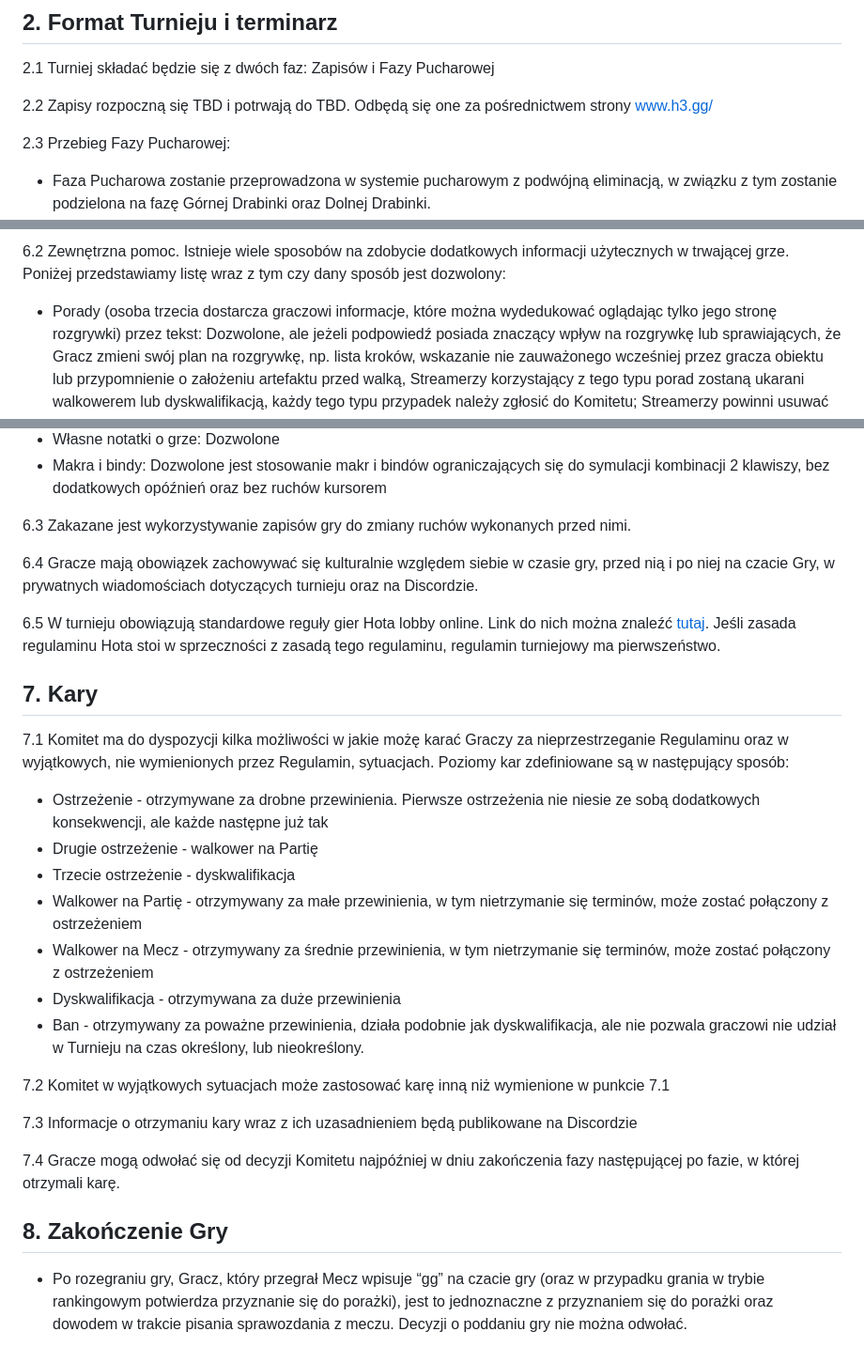
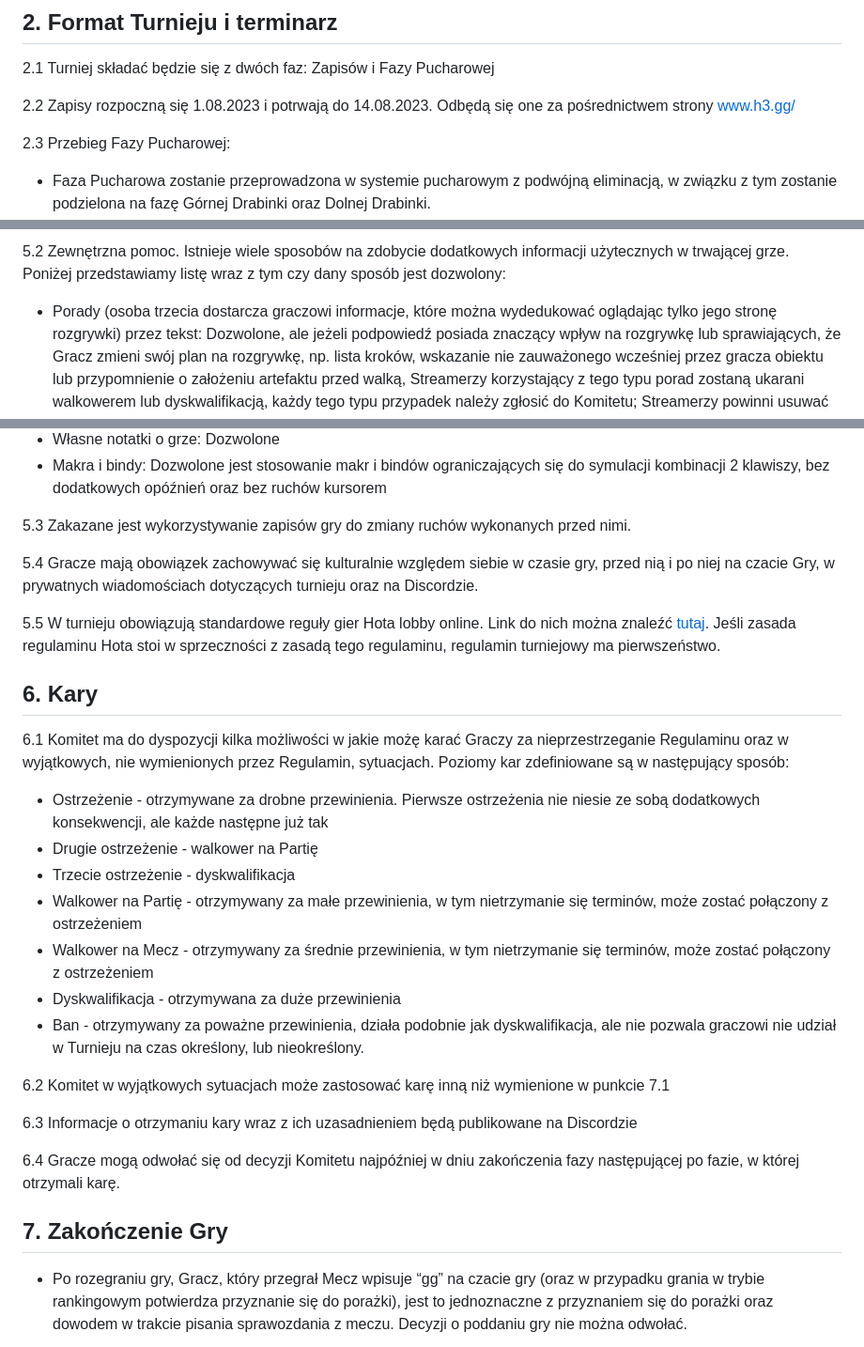
Before and after one commit to KubarytTournaments/XL-plus-U, a Markdown page: Regulamin/Regulamin_turnieju_XL+U.md, 3 parts joined by grey strips. Shown: that part at 94% size. Drawn GitHub-style.

```diff
--- a/Regulamin/Regulamin_turnieju_XL+U.md
+++ b/Regulamin/Regulamin_turnieju_XL+U.md
@@ -44,7 +44,7 @@ TBD
 
 2.1 Turniej składać będzie się z dwóch faz: Zapisów i Fazy Pucharowej
 
-2.2 Zapisy rozpoczną się TBD i potrwają do TBD. Odbędą się one za pośrednictwem strony www.h3.gg/
+2.2 Zapisy rozpoczną się 1.08.2023 i potrwają do 14.08.2023. Odbędą się one za pośrednictwem strony www.h3.gg/
 
 2.3 Przebieg Fazy Pucharowej:
 
@@ -119,5 +119,5 @@ TBD
 
-6.2 Zewnętrzna pomoc. Istnieje wiele sposobów na zdobycie dodatkowych informacji użytecznych w trwającej grze. Poniżej przedstawiamy listę wraz z tym czy dany sposób jest dozwolony:
+5.2 Zewnętrzna pomoc. Istnieje wiele sposobów na zdobycie dodatkowych informacji użytecznych w trwającej grze. Poniżej przedstawiamy listę wraz z tym czy dany sposób jest dozwolony:
 
 - Porady (osoba trzecia dostarcza graczowi informacje, które można wydedukować oglądając tylko jego stronę rozgrywki) przez tekst: Dozwolone, ale jeżeli podpowiedź posiada znaczący wpływ na rozgrywkę lub sprawiających, że Gracz zmieni swój plan na rozgrywkę, np. lista kroków, wskazanie nie zauważonego wcześniej przez gracza obiektu lub przypomnienie o założeniu artefaktu przed walką, Streamerzy korzystający z tego typu porad zostaną ukarani walkowerem lub dyskwalifikacją, każdy tego typu przypadek należy zgłosić do Komitetu; Streamerzy powinni usuwać takie podpowiedzi, najlepiej za pośrednictwem moderacji.
 - Porady przez telefon, teamspeak, skype, etc. rozmawiając na żywo: Zakazane
@@ -133,15 +133,15 @@ TBD
 - Własne notatki o grze: Dozwolone
 - Makra i bindy: Dozwolone jest stosowanie makr i bindów ograniczających się do symulacji kombinacji 2 klawiszy, bez dodatkowych opóźnień oraz bez ruchów kursorem
 
-6.3 Zakazane jest wykorzystywanie zapisów gry do zmiany ruchów wykonanych przed nimi.
+5.3 Zakazane jest wykorzystywanie zapisów gry do zmiany ruchów wykonanych przed nimi.
 
-6.4 Gracze mają obowiązek zachowywać się kulturalnie względem siebie w czasie gry, przed nią i po niej na czacie Gry, w prywatnych wiadomościach dotyczących turnieju oraz na Discordzie.
+5.4 Gracze mają obowiązek zachowywać się kulturalnie względem siebie w czasie gry, przed nią i po niej na czacie Gry, w prywatnych wiadomościach dotyczących turnieju oraz na Discordzie.
 
-6.5  W turnieju obowiązują standardowe reguły gier Hota lobby online. Link do nich można znaleźć [tutaj](https://h3hota.com/en/rules). Jeśli zasada regulaminu Hota stoi w sprzeczności z zasadą tego regulaminu, regulamin turniejowy ma pierwszeństwo.
+5.5  W turnieju obowiązują standardowe reguły gier Hota lobby online. Link do nich można znaleźć [tutaj](https://h3hota.com/en/rules). Jeśli zasada regulaminu Hota stoi w sprzeczności z zasadą tego regulaminu, regulamin turniejowy ma pierwszeństwo.
 
-## 7. Kary
+## 6. Kary
 
-7.1 Komitet ma do dyspozycji kilka możliwości w jakie możę karać Graczy za nieprzestrzeganie Regulaminu oraz w wyjątkowych, nie wymienionych przez Regulamin, sytuacjach. Poziomy kar zdefiniowane są w następujący sposób:
+6.1 Komitet ma do dyspozycji kilka możliwości w jakie możę karać Graczy za nieprzestrzeganie Regulaminu oraz w wyjątkowych, nie wymienionych przez Regulamin, sytuacjach. Poziomy kar zdefiniowane są w następujący sposób:
 
 - Ostrzeżenie - otrzymywane za drobne przewinienia. Pierwsze ostrzeżenia nie niesie ze sobą dodatkowych konsekwencji, ale każde następne już tak
 - Drugie ostrzeżenie - walkower na Partię
@@ -151,13 +151,13 @@ TBD
 - Dyskwalifikacja - otrzymywana za duże przewinienia
 - Ban - otrzymywany za poważne przewinienia, działa podobnie jak dyskwalifikacja, ale nie pozwala graczowi nie udział w Turnieju na czas określony, lub nieokreślony.
 
-7.2 Komitet w wyjątkowych sytuacjach może zastosować karę inną niż wymienione w punkcie 7.1
+6.2 Komitet w wyjątkowych sytuacjach może zastosować karę inną niż wymienione w punkcie 7.1
 
-7.3 Informacje o otrzymaniu kary wraz z ich uzasadnieniem będą publikowane na Discordzie
+6.3 Informacje o otrzymaniu kary wraz z ich uzasadnieniem będą publikowane na Discordzie
 
-7.4 Gracze mogą odwołać się od decyzji Komitetu najpóźniej w dniu zakończenia fazy następującej po fazie, w której otrzymali karę.
+6.4 Gracze mogą odwołać się od decyzji Komitetu najpóźniej w dniu zakończenia fazy następującej po fazie, w której otrzymali karę.
 
-## 8. Zakończenie Gry
+## 7. Zakończenie Gry
 
 - Po rozegraniu gry, Gracz, który przegrał Mecz wpisuje “gg” na czacie gry (oraz w przypadku grania w trybie rankingowym potwierdza przyznanie się do porażki), jest to jednoznaczne z przyznaniem się do porażki oraz dowodem w trakcie pisania sprawozdania z meczu. Decyzji o poddaniu gry nie można odwołać.
 
```
Also changed, not shown: other parts of Regulamin/Regulamin_turnieju_XL+U.md (+14 -14 lines).
